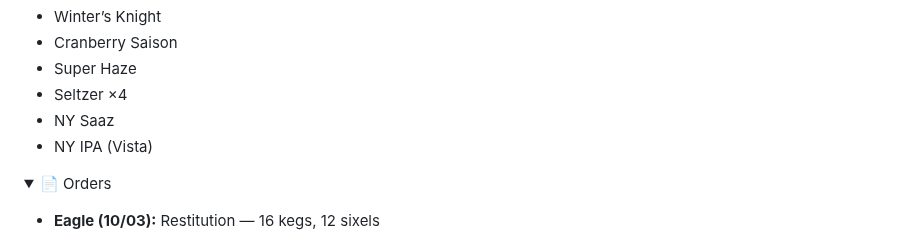
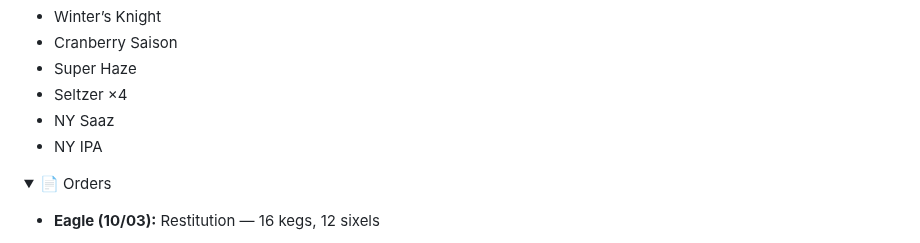
Before and after one commit to SPBBrewhaus/SPBBrewhaus.github.io, a Markdown page: README.md, the part around the change. Drawn GitHub-style; folded sections open.

```diff
--- a/README.md
+++ b/README.md
@@ -139,7 +139,7 @@ details li {
 - Super Haze
 - Seltzer ×4
 - NY Saaz
-- NY IPA (Vista)
+- NY IPA
 
 <details>
   <summary>📄 Orders</summary>
```
